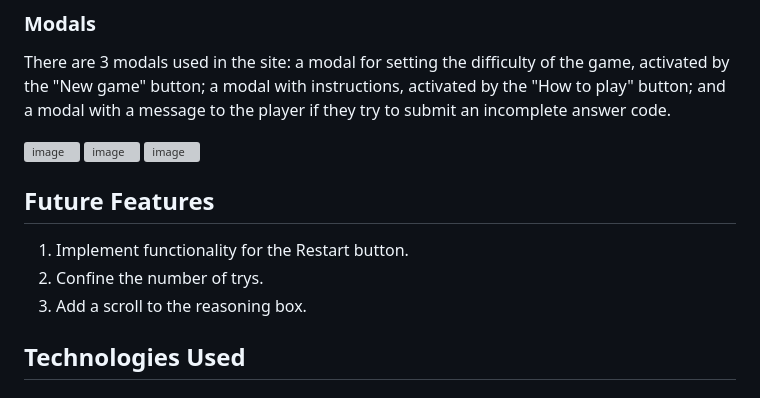
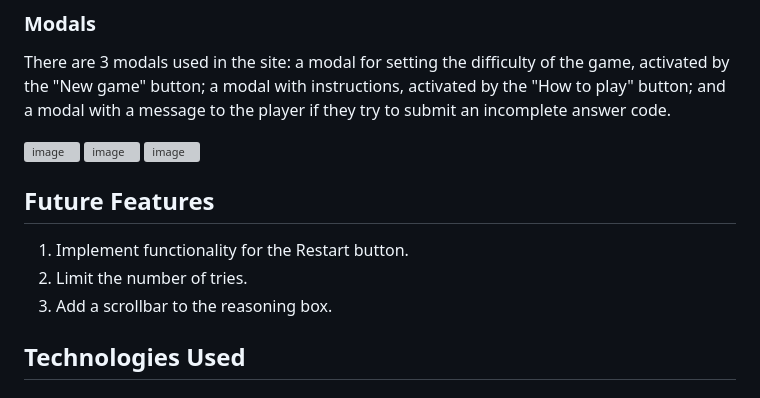
Before and after one commit to Algety/masterCode, a Markdown page: README.md, the part around the change. GitHub-like rendering; grey boxes are pictures that could not be loaded.

```diff
--- a/README.md
+++ b/README.md
@@ -102,12 +102,10 @@ There are 3 modals used in the site: a modal for setting the difficulty of the g
 ![image](https://github.com/user-attachments/assets/3e5e9fb7-cfb7-4cdf-b4b8-75c823d4b34a)
 ![image](https://github.com/user-attachments/assets/e793d4a6-227a-4897-8473-3337ba4c4b11)
 
-
-
 ## Future Features
 1. Implement functionality for the Restart button.
-2. Confine the number of trys.
-3. Add a scroll to the reasoning box.
+2. Limit the number of tries.
+3. Add a scrollbar to the reasoning box.
 
 ## Technologies Used
 ### Languages Used
```
